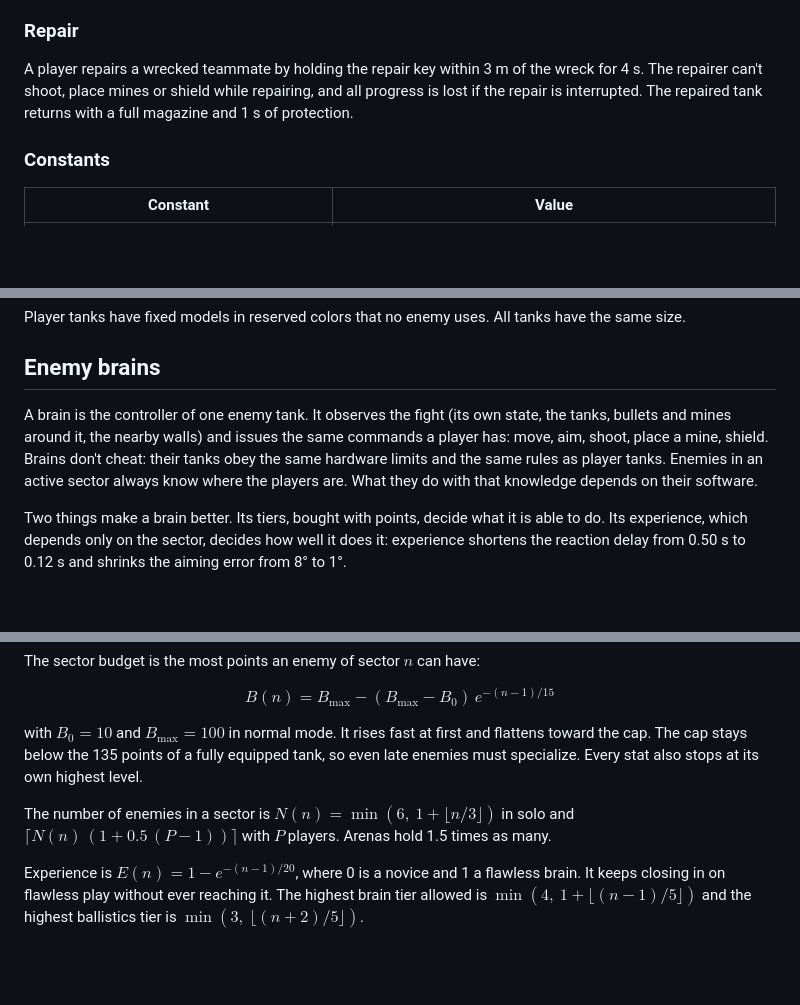
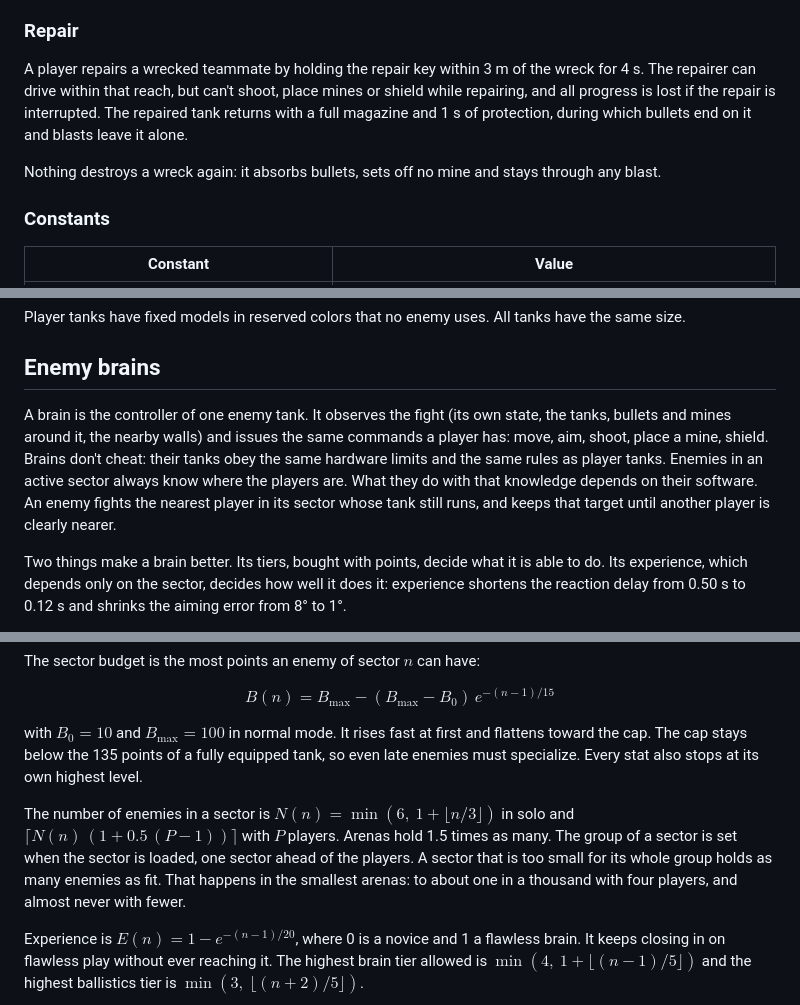
Before and after one commit to DaraJKong/tanku, a Markdown page: docs/PROJECT.md, 3 parts joined by grey strips. Rendered like a GitHub page; blank space fills up the shorter version.

Commit message:
Settle the details of repairs, targets and group sizes
A repairer can drive, nothing destroys a wreck again, an enemy fights
the nearest running tank of its sector, and a sector that is too small
for its group holds as many enemies as fit.

Co-Authored-By: Claude Opus 5.5 <noreply@anthropic.com>

```diff
--- a/docs/PROJECT.md
+++ b/docs/PROJECT.md
@@ -179,7 +179,9 @@ The cooldown is the only drawback. A shield saves a tank from one threat, and fo
 
 ### Repair
 
-A player repairs a wrecked teammate by holding the repair key within 3 m of the wreck for 4 s. The repairer can't shoot, place mines or shield while repairing, and all progress is lost if the repair is interrupted. The repaired tank returns with a full magazine and 1 s of protection.
+A player repairs a wrecked teammate by holding the repair key within 3 m of the wreck for 4 s. The repairer can drive within that reach, but can't shoot, place mines or shield while repairing, and all progress is lost if the repair is interrupted. The repaired tank returns with a full magazine and 1 s of protection, during which bullets end on it and blasts leave it alone.
+
+Nothing destroys a wreck again: it absorbs bullets, sets off no mine and stays through any blast.
 
 ### Constants
 
@@ -323,7 +325,7 @@ Player tanks have fixed models in reserved colors that no enemy uses. All tanks
 
 ## Enemy brains
 
-A brain is the controller of one enemy tank. It observes the fight (its own state, the tanks, bullets and mines around it, the nearby walls) and issues the same commands a player has: move, aim, shoot, place a mine, shield. Brains don't cheat: their tanks obey the same hardware limits and the same rules as player tanks. Enemies in an active sector always know where the players are. What they do with that knowledge depends on their software.
+A brain is the controller of one enemy tank. It observes the fight (its own state, the tanks, bullets and mines around it, the nearby walls) and issues the same commands a player has: move, aim, shoot, place a mine, shield. Brains don't cheat: their tanks obey the same hardware limits and the same rules as player tanks. Enemies in an active sector always know where the players are. What they do with that knowledge depends on their software. An enemy fights the nearest player in its sector whose tank still runs, and keeps that target until another player is clearly nearer.
 
 Two things make a brain better. Its tiers, bought with points, decide what it is able to do. Its experience, which depends only on the sector, decides how well it does it: experience shortens the reaction delay from 0.50 s to 0.12 s and shrinks the aiming error from 8° to 1°.
 
@@ -339,7 +341,7 @@ $$B(n) = B_{\max} - (B_{\max} - B_0)\, e^{-(n-1)/15}$$
 
 with $B_0 = 10$ and $B_{\max} = 100$ in normal mode. It rises fast at first and flattens toward the cap. The cap stays below the 135 points of a fully equipped tank, so even late enemies must specialize. Every stat also stops at its own highest level.
 
-The number of enemies in a sector is $N(n) = \min(6,\ 1 + \lfloor n/3 \rfloor)$ in solo and $\lceil N(n)\,(1 + 0.5\,(P - 1)) \rceil$ with $P$ players. Arenas hold 1.5 times as many.
+The number of enemies in a sector is $N(n) = \min(6,\ 1 + \lfloor n/3 \rfloor)$ in solo and $\lceil N(n)\,(1 + 0.5\,(P - 1)) \rceil$ with $P$ players. Arenas hold 1.5 times as many. The group of a sector is set when the sector is loaded, one sector ahead of the players. A sector that is too small for its whole group holds as many enemies as fit. That happens in the smallest arenas: to about one in a thousand with four players, and almost never with fewer.
 
 Experience is $E(n) = 1 - e^{-(n-1)/20}$, where 0 is a novice and 1 a flawless brain. It keeps closing in on flawless play without ever reaching it. The highest brain tier allowed is $\min(4,\ 1 + \lfloor (n-1)/5 \rfloor)$ and the highest ballistics tier is $\min(3,\ \lfloor (n+2)/5 \rfloor)$.
 
```
